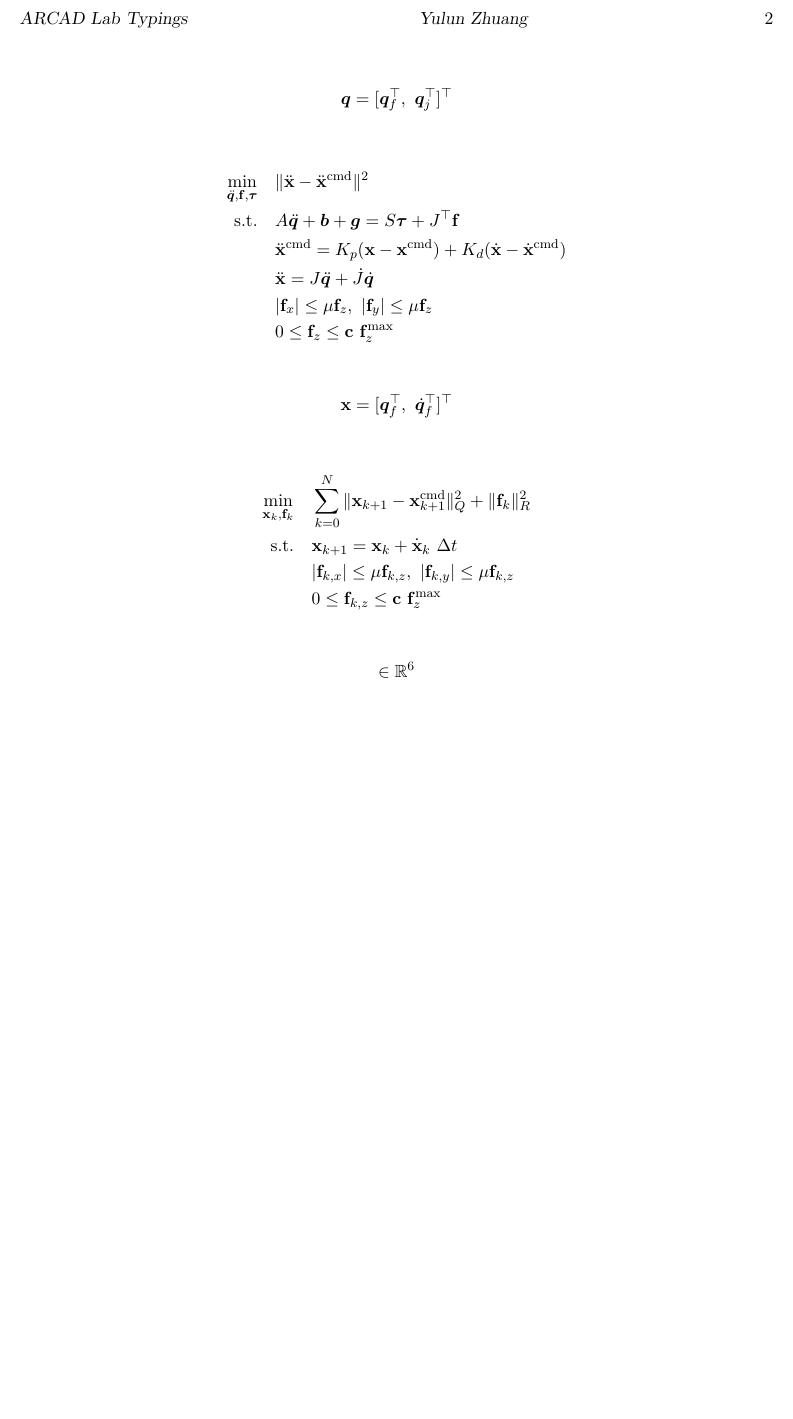
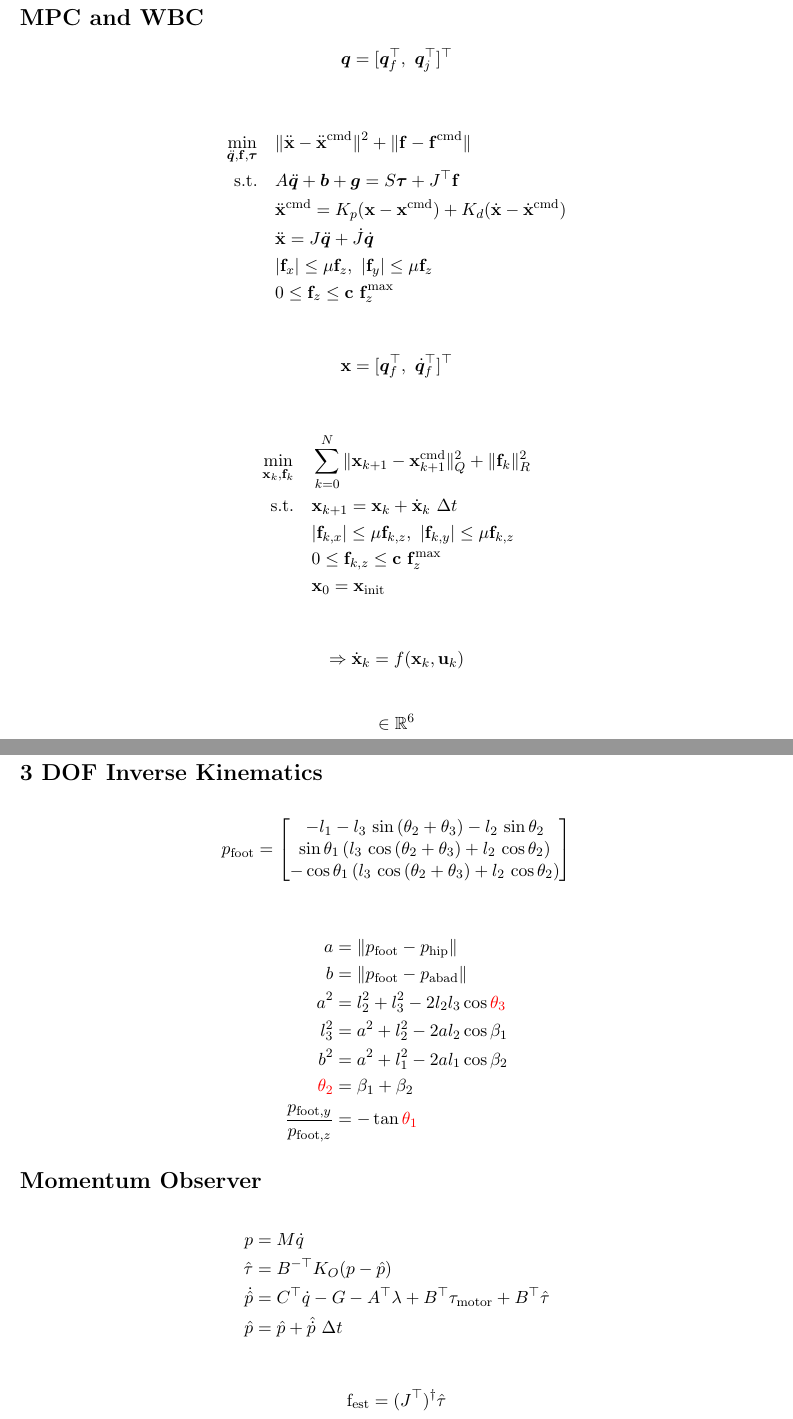
Before and after one commit to silvery107/my-course-latex, a LaTeX document (ARCAD/main.tex): part of page 2 of 2 before the commit and two parts of pages 2 and 3 of 3 after it, the two joined at a grey line, cut at the place of the change, the shorter picture padded with empty space. Compiled offline with pdfLaTeX.

Commit message:
Add sections, IK and momentum observer

```diff
--- a/ARCAD/main.tex
+++ b/ARCAD/main.tex
@@ -85,13 +85,16 @@ L(\bm z, \bm \gamma, \bm \alpha) = \half \bm z\T \bm W\bm z + \bm g\T \bm z + \b
 
 \clearpage
 
+\section*{MPC and WBC}
+
 \[
 \bm{q} = [\bm{q}_f\T,\ \bm{q}_j\T]\T
 \]
 
 \begin{align*}
   \min_{\ddot{\bm{q}}, \mathbf{f}, \bm{\tau}} \quad
-  & \|\ddot{\mathbf{x}} - \ddot{\mathbf{x}}^{\text{cmd}}\|^2\\
+  & \|\ddot{\mathbf{x}} - \ddot{\mathbf{x}}^{\text{cmd}}\|^2 +
+  \|\mathbf{f} - \mathbf{f}^{\text{cmd}}\|\\
   \text{s.t.} \quad
   & A \ddot{\bm{q}} + \bm{b} + \bm{g} = S \bm{\tau} + J\T \mathbf{f}\\
   & \ddot{\mathbf{x}}^{\text{cmd}} = K_p (\mathbf{x} - \mathbf{x}^{\text{cmd}}) + K_d (\dot{\mathbf{x}} - \dot{\mathbf{x}}^{\text{cmd}})\\
@@ -112,9 +115,13 @@ L(\bm z, \bm \gamma, \bm \alpha) = \half \bm z\T \bm W\bm z + \bm g\T \bm z + \b
   & \mathbf{x}_{k+1} = \mathbf{x}_k + \dot{\mathbf{x}}_k \ \Delta t\\
   & |\mathbf{f}_{k, x}| \leq \mu \mathbf{f}_{k, z}, \
   |\mathbf{f}_{k, y}| \leq \mu \mathbf{f}_{k, z}\\
-  & 0 \leq \mathbf{f}_{k, z} \leq  \mathbf{c} \ \mathbf{f}_{z}^{\text{max}}
+  & 0 \leq \mathbf{f}_{k, z} \leq  \mathbf{c} \ \mathbf{f}_{z}^{\text{max}}\\
+  & \mathbf{x}_0 = \mathbf{x}_{\text{init}}
 \end{align*}
 
+\[
+\Rightarrow \dot{\mathbf{x}}_{k} = f(\mathbf{x}_k, \mathbf{u}_k)
+\]
 
 \[
 \in\mathbb{R}^{6}
@@ -126,4 +133,41 @@ L(\bm z, \bm \gamma, \bm \alpha) = \half \bm z\T \bm W\bm z + \bm g\T \bm z + \b
   & \ddot{\mathbf{x}} = J\ddot{\bm{q}} + \dot{J} \dot{\bm{q}}
 \end{align*}
 
+\clearpage
+
+\section*{3 DOF Inverse Kinematics}
+
+\begin{align*}
+  p_{\text{foot}} =
+  \begin{bmatrix}
+    -l_1 -l_3 \,\sin \left(\theta_2 +\theta_3 \right)-l_2 \,\sin \theta_2\\
+    \sin \theta_1\,{\left(l_3 \,\cos \left(\theta_2 +\theta_3 \right)+l_2 \,\cos \theta_2\right)}\\
+    -\cos \theta_1\,{\left(l_3 \,\cos \left(\theta_2 +\theta_3 \right)+l_2 \,\cos \theta_2\right)}
+  \end{bmatrix}
+\end{align*}
+
+
+\begin{align*}
+  a &= \|p_{\text{foot}} - p_{\text{hip}}\|\\
+  b &= \|p_{\text{foot}} - p_{\text{abad}}\|\\
+  a^2&=l_2^2+l_3^2-2 l_2 l_3 \cos \red{\theta_3} \\
+  l_3^2&=a^2+l_2^2-2 a l_2 \cos \beta_1 \\
+  b^2&=a^2+l_1^2-2 a l_1 \cos \beta_2 \\
+  \red{\theta_2}&=\beta_1+\beta_2 \\
+  \frac{p_{\text{foot}, y}}{p_{\text{foot}, z}} &= -\tan \red{\theta_1}
+\end{align*}
+
+\section*{Momentum Observer}
+
+\begin{align*}
+  p &= M \dot{q}\\
+  \hat{\tau} &= B^{-\top} K_O(p - \hat{p})\\
+  \dot{\hat{p}} &= C\T \dot{q} - G - A\T \lambda + B\T \tau_{\text{motor}} + B\T \hat{\tau}\\
+  \hat{p} &= \hat{p} + \hat{\dot{p}} \ \Delta t
+\end{align*}
+
+\[
+\mathrm{f}_{\text{est}} = ({J}\T)^\dagger \hat{\tau}
+\]
+
 \end{document}
```
Also changed, not shown: ARCAD/main.pdf, ARCAD/main.tex (2 more changed lines).
